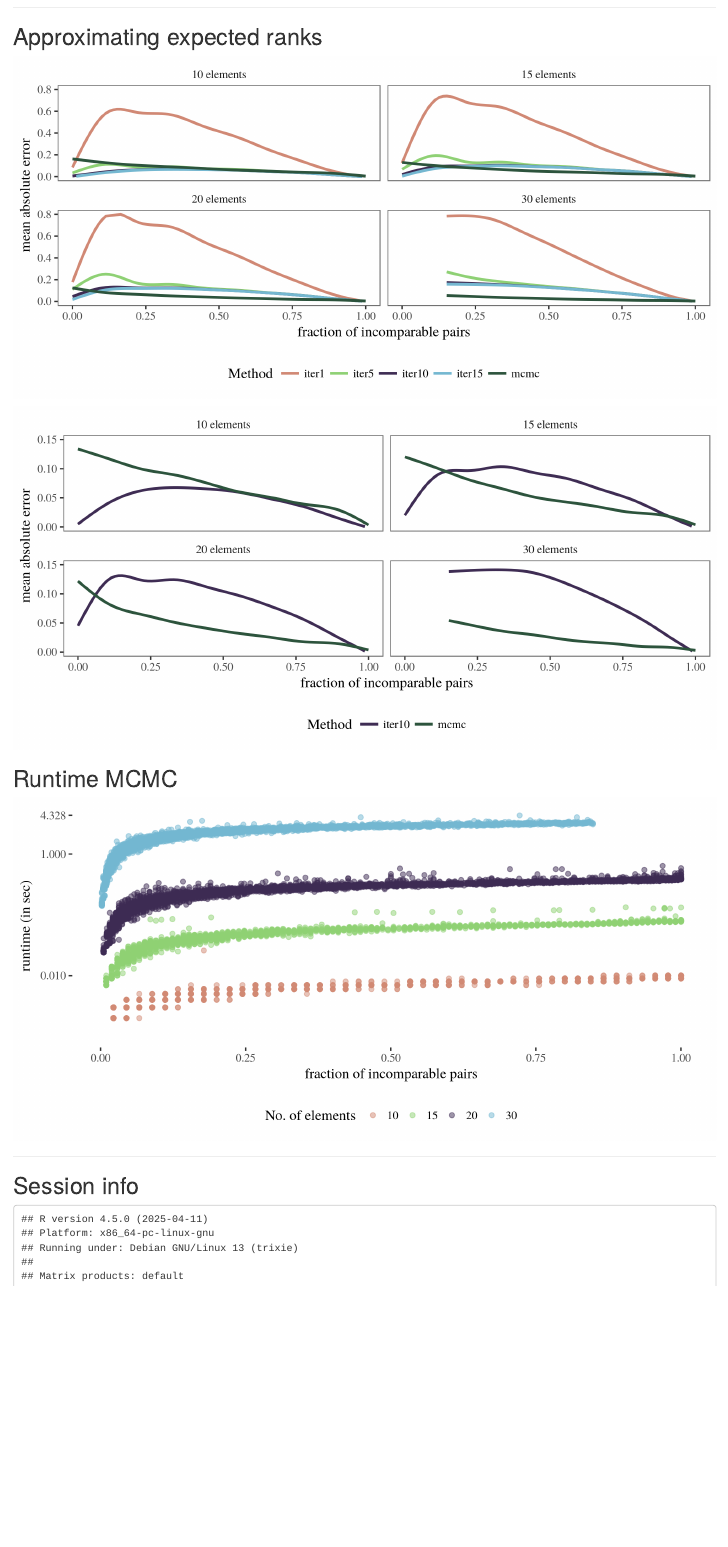
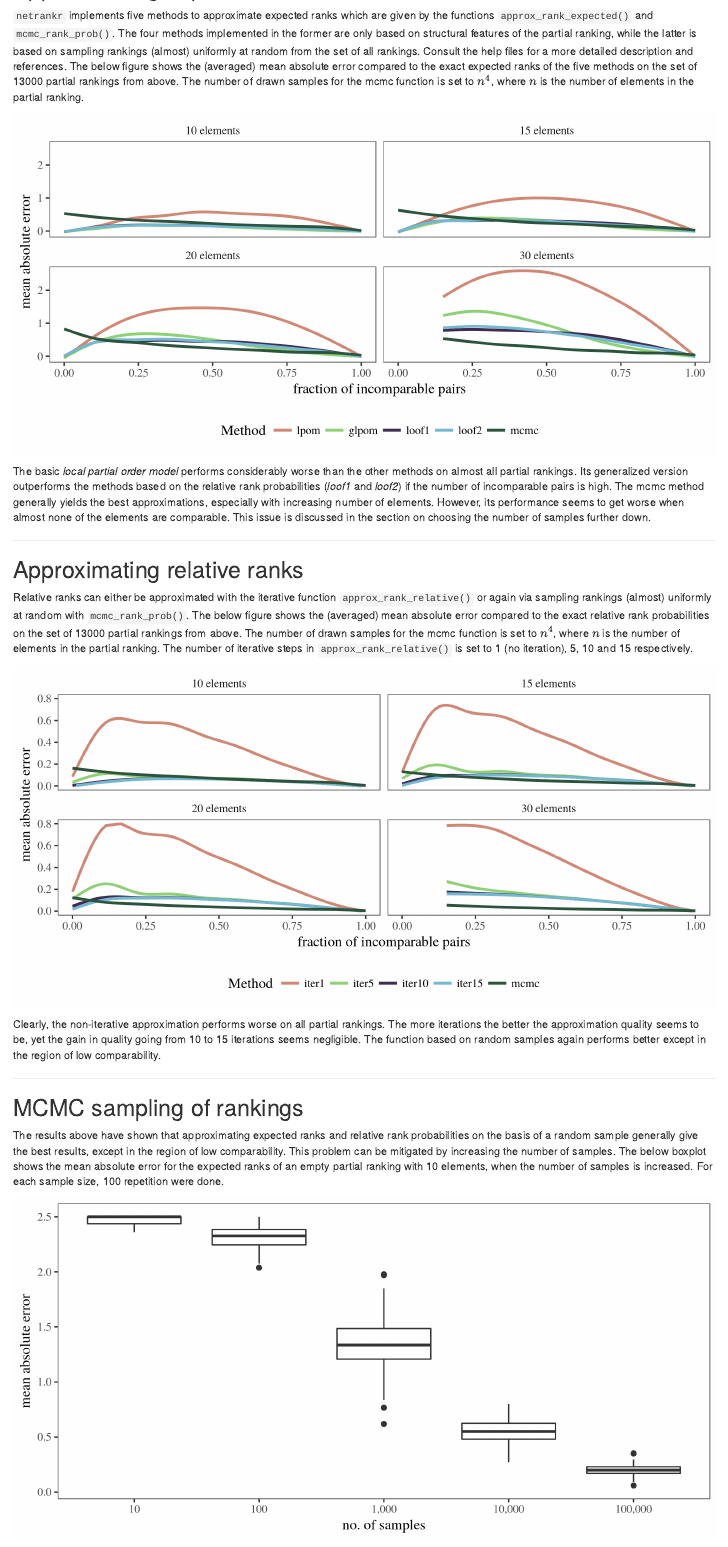
Before and after one commit to schochastics/netrankr, an R Markdown document (vignettes/benchmarks.Rmd): the page in a window 1100 px wide, from 1880 px down before the commit and from 910 px down after it. Rendered offline with R 4.5, knitr and Pandoc, with nearby package versions.

Commit message:
added text

````diff
--- a/vignettes/benchmarks.Rmd
+++ b/vignettes/benchmarks.Rmd
@@ -38,28 +39,60 @@ ________________________________________________________________________________
 ## Approximating expected ranks
 
 `netrankr` implements five methods to approximate expected ranks which are given
-by the functions `approx_rank_expected()` and `mcmc_rank_prob()`.
+by the functions `approx_rank_expected()` and `mcmc_rank_prob()`. The four methods
+implemented in the former are only based on structural features of the partial ranking,
+while the latter is based on sampling rankings (almost) uniformly at random from the
+set of all rankings. Consult the help files for a more detailed description and references.
+The below figure shows the (averaged) mean absolute error compared to the exact expected ranks
+of the five methods on the set of 13000 partial rankings from above. The number of
+drawn samples for the mcmc function is set to $n^4$, where $n$ is the number of
+elements in the partial ranking.
 
 ```{r qual_exp_mse, echo=FALSE}
 knitr::include_graphics("quality_expected_mse.png")
 ```
 
-```{r qual_exp_cor, echo=FALSE}
-knitr::include_graphics("quality_expected_cor.png")
-```
+The basic *local partial order model* performs considerably worse than the other
+methods on almost all partial rankings. Its generalized version outperforms
+the methods based on the relative rank probabilities (*loof1* and *loof2*) if
+the number of incomparable pairs is high. The mcmc method generally yields the best
+approximations, especially with increasing number of elements. However, its
+performance seems to get worse when almost none of the elements are comparable.
+This issue is discussed in the section on choosing the number of samples further down.
+
 ________________________________________________________________________________
 
-## Approximating expected ranks
+## Approximating relative ranks
 
+Relative ranks can either be approximated with the iterative function `approx_rank_relative()`
+or again via sampling rankings (almost) uniformly at random with `mcmc_rank_prob()`.
+The below figure shows the (averaged) mean absolute error compared to the exact
+relative rank probabilities on the set of 13000 partial rankings from above. The number of
+drawn samples for the mcmc function is set to $n^4$, where $n$ is the number of
+elements in the partial ranking. The number of iterative steps in `approx_rank_relative()`
+is set to 1 (no iteration), 5, 10 and 15 respectively.
 ```{r qual_rel, echo=FALSE}
 knitr::include_graphics("quality_relative_mse.png")
 ```
 
-```{r qual_rel2, echo=FALSE}
-knitr::include_graphics("quality_relative_mse2.png")
+Clearly, the non-iterative approximation performs worse on all partial rankings.
+The more iterations the better the approximation quality seems to be, yet the gain
+in quality going from 10 to 15 iterations seems negligible. The function based
+on random samples again performs better except in the region of low comparability.
+
+________________________________________________________________________________
+
+## MCMC sampling of rankings
+
+The results above have shown that approximating expected ranks and relative
+rank probabilities on the basis of a random sample generally give the best results,
+except in the region of low comparability. This problem can be mitigated by
+increasing the number of samples. The below boxplot shows the mean absolute error
+for the expected ranks of an empty partial ranking with 10 elements, when the
+number of samples is increased. For each sample size, 100 repetition were done.
+```{r mcmc_samples_exp, echo=FALSE}
+knitr::include_graphics("mcmc_samples_exp.png")
 ```
 
-## Runtime MCMC
+The same procedure is carried out for the relative ranks below.
 
-```{r runtime_mcmc, echo=FALSE}
-knitr::include_graphics("runtimes_mcmc.png")
````
Also changed, not shown: vignettes/benchmarks.Rmd (25 more changed lines).
